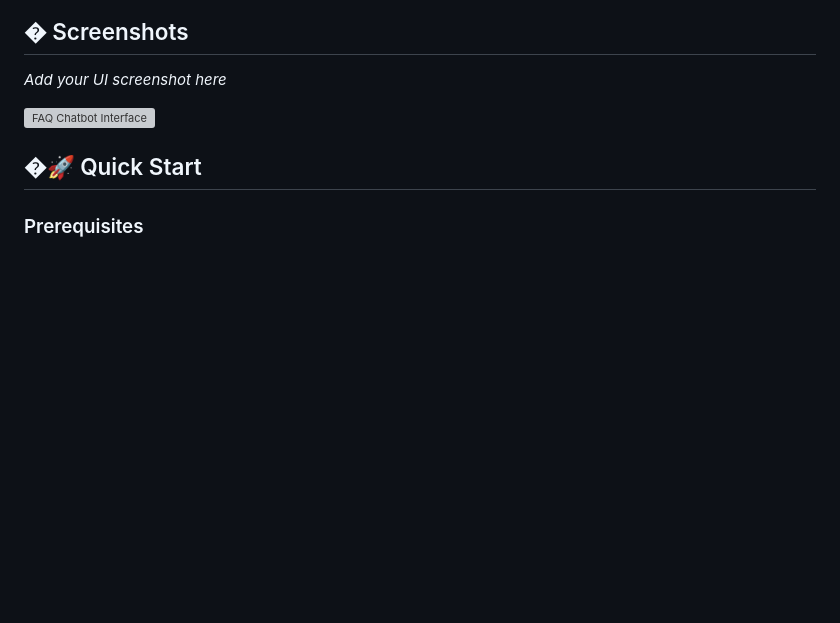
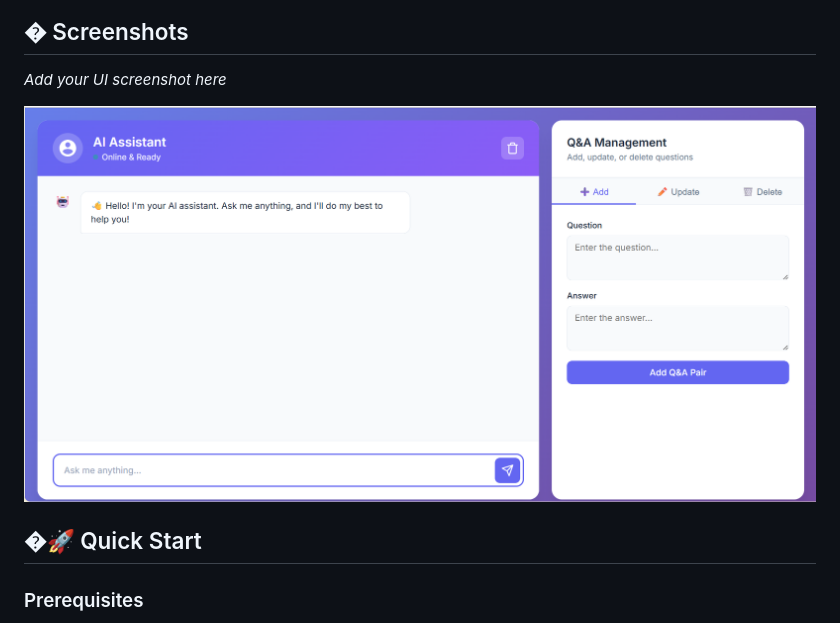
Before and after one commit to arpitjainnn14/FAQ-Chatbot, a Markdown page: readme.md, the part around the change. Drawn GitHub-style; blank space fills up the shorter version; grey boxes are pictures that could not be loaded.

Commit message:
Fix image path in README for UI screenshot

```diff
--- a/readme.md
+++ b/readme.md
@@ -10,7 +10,7 @@ Imagine having a smart assistant that remembers everything you teach it. This ch
 
 *Add your UI screenshot here*
 
-![FAQ Chatbot Interface](image\UI.png)
+![FAQ Chatbot Interface](UI.png)
 
 ## �🚀 Quick Start
 
```
